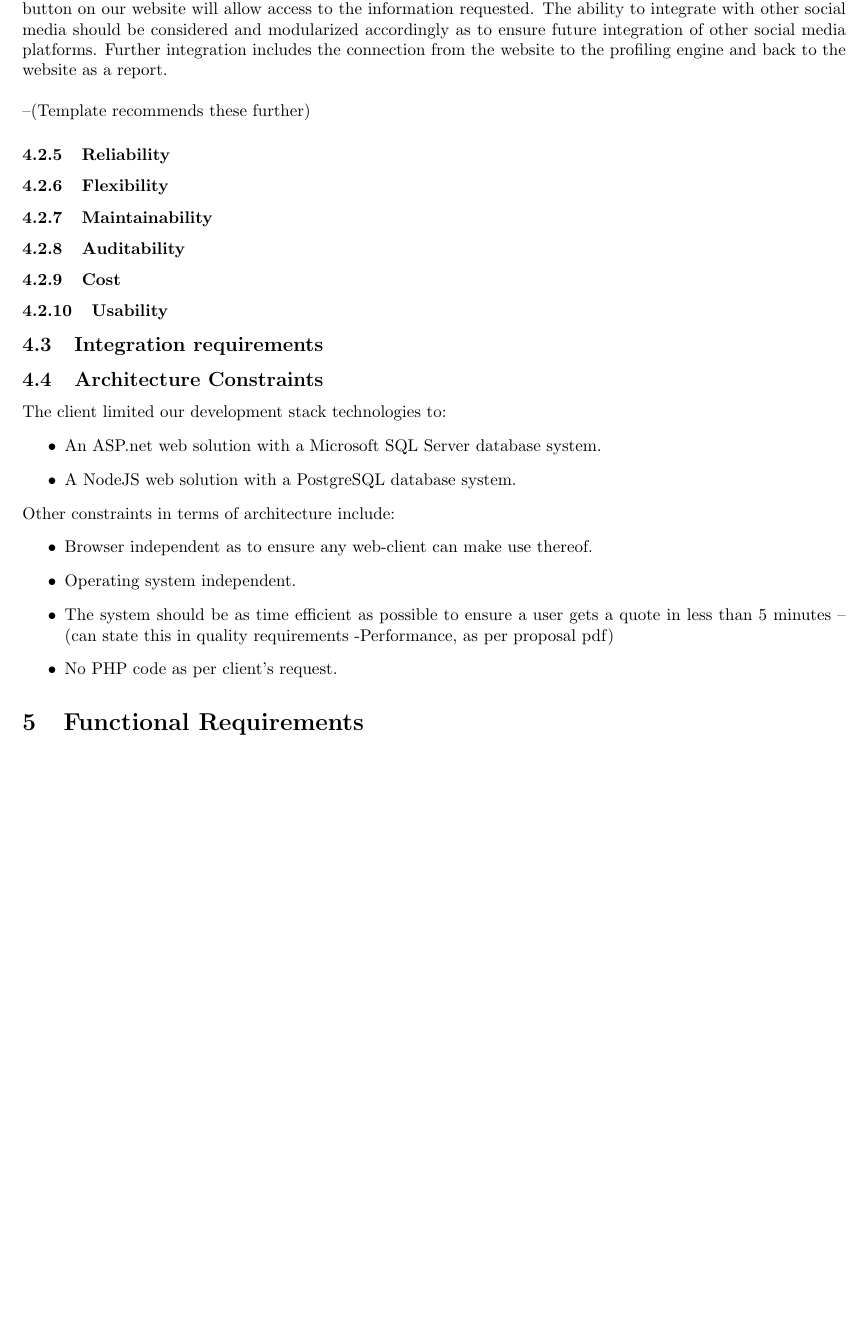
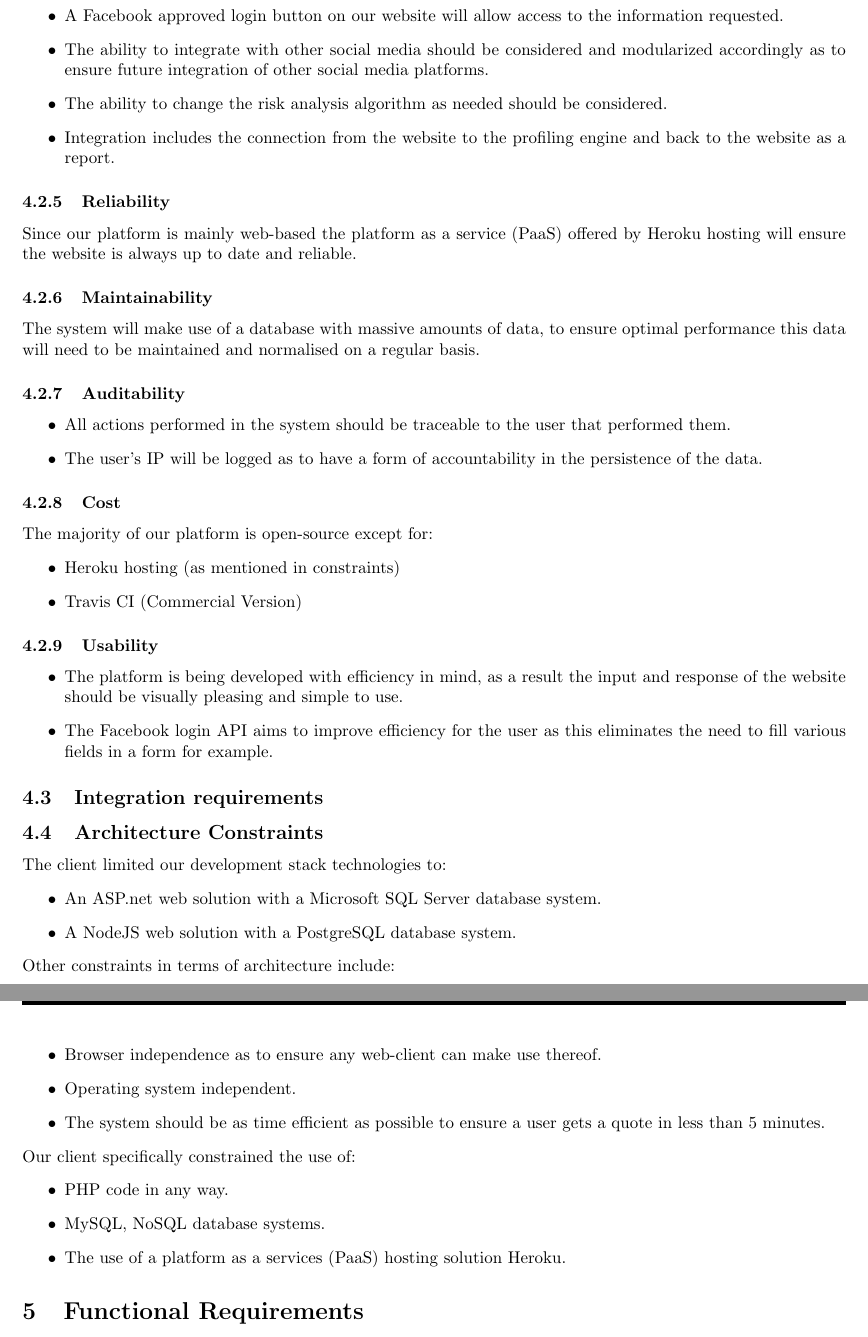
Before and after one commit to quintonweenink/ValknutSolutions, a LaTeX document (Documentation/FunctionalRequirements/functionalRequirements.tex): part of page 5 of 5 before the commit and two parts of pages 4 and 5 of 5 after it, the two joined at a grey line, cut so that both start at the same text, the shorter picture padded with empty space. Compiled offline with pdfLaTeX.

Commit message:
Updated tex with QUality reqs

```diff
--- a/Documentation/FunctionalRequirements/functionalRequirements.tex
+++ b/Documentation/FunctionalRequirements/functionalRequirements.tex
@@ -24,8 +24,7 @@
 \pagestyle{fancy}
 
 \rhead{COS301}
-\lhead{Functional Requirements}
-\fancyfoot{}
+\lhead{Non-Functional Requirements}
 \fancyfoot[R]{Page \thepage}
 
 \renewcommand{\headrulewidth}{2pt}
@@ -97,16 +104,32 @@ The system will primarily be web-based. A user visiting the website will request
 		\subsubsection{Integrability}
-		The project will integrate with Facebook mainly as the primary data provider.
-		A Facebook approved login button on our website will allow access to the information requested. The ability to integrate with other social media should be considered and modularized accordingly as to ensure future integration of other social media platforms.
-		Further integration includes the connection from the website to the profiling engine and back to the website as a report.
-		\\
-		\\
-		--(Template recommends these further)
+		\begin{itemize}
+			\item The project will integrate with Facebook mainly as the primary data provider.
+			\item A Facebook approved login button on our website will allow access to the information requested.
+			\item The ability to integrate with other social media should be considered and modularized accordingly as to ensure future integration of other social media platforms.
+		\item The ability to change the risk analysis algorithm as needed should be considered.
+		\item Integration includes the connection from the website to the profiling engine and back to the website as a report.
+		\end{itemize}
 		\subsubsection{Reliability}
-		\subsubsection{Flexibility}
+		Since our platform is mainly web-based the platform as a service (PaaS) offered by Heroku hosting will ensure the website is always up to date and reliable.
 		\subsubsection{Maintainability}
+		The system will make use of a database with massive amounts of data, to ensure optimal performance this data will need to be maintained and normalised on a regular basis.
 		\subsubsection{Auditability}
+		\begin{itemize}
+			\item All actions performed in the system should be traceable to the user that performed them.
+			\item The user's IP  will be logged as to have a form of accountability in the persistence of the data.
+		\end{itemize}
 		\subsubsection{Cost}
+		The majority of our platform is open-source except for:
+		\begin{itemize}
+			\item Heroku hosting (as mentioned in constraints)
+			\item Travis CI (Commercial Version)
+		\end{itemize}
 		\subsubsection{Usability}
+		\begin{itemize}
+			\item The platform is being developed with efficiency in mind, as a result the input and response of the website should be visually pleasing and simple to use.
+			\item The Facebook login API aims to improve efficiency for the user as this eliminates the need to fill various fields in a form for example.
+		\end{itemize}
+
 
 
 
@@ -120,11 +143,17 @@ The system will primarily be web-based. A user visiting the website will request
 	\end{itemize}
 	Other constraints in terms of architecture include:
 	\begin{itemize}
-		\item Browser independent as to ensure any web-client can make use thereof.
+		\item Browser independence as to ensure any web-client can make use thereof.
 		\item Operating system independent.
-		\item The system should be as time efficient as possible to ensure a user gets a quote in less than 5 minutes -- (can state this in quality requirements -Performance, as per proposal pdf)
-		\item No PHP code as per client's request.
-	\end{itemize}
+		\item The system should be as time efficient as possible to ensure a user gets a quote in less than 5 minutes.
+		\end{itemize}
+	Our client specifically constrained the use of:
+		\begin{itemize}
+		\item PHP code in any way.
+		\item MySQL, NoSQL database systems.
+		\item The use of a platform as a services (PaaS) hosting solution Heroku.
+		\end{itemize}
+
 
 \section{Functional Requirements}
 
```
Also changed, not shown: Documentation/FunctionalRequirements/functionalRequirements.tex (24 more changed lines).
